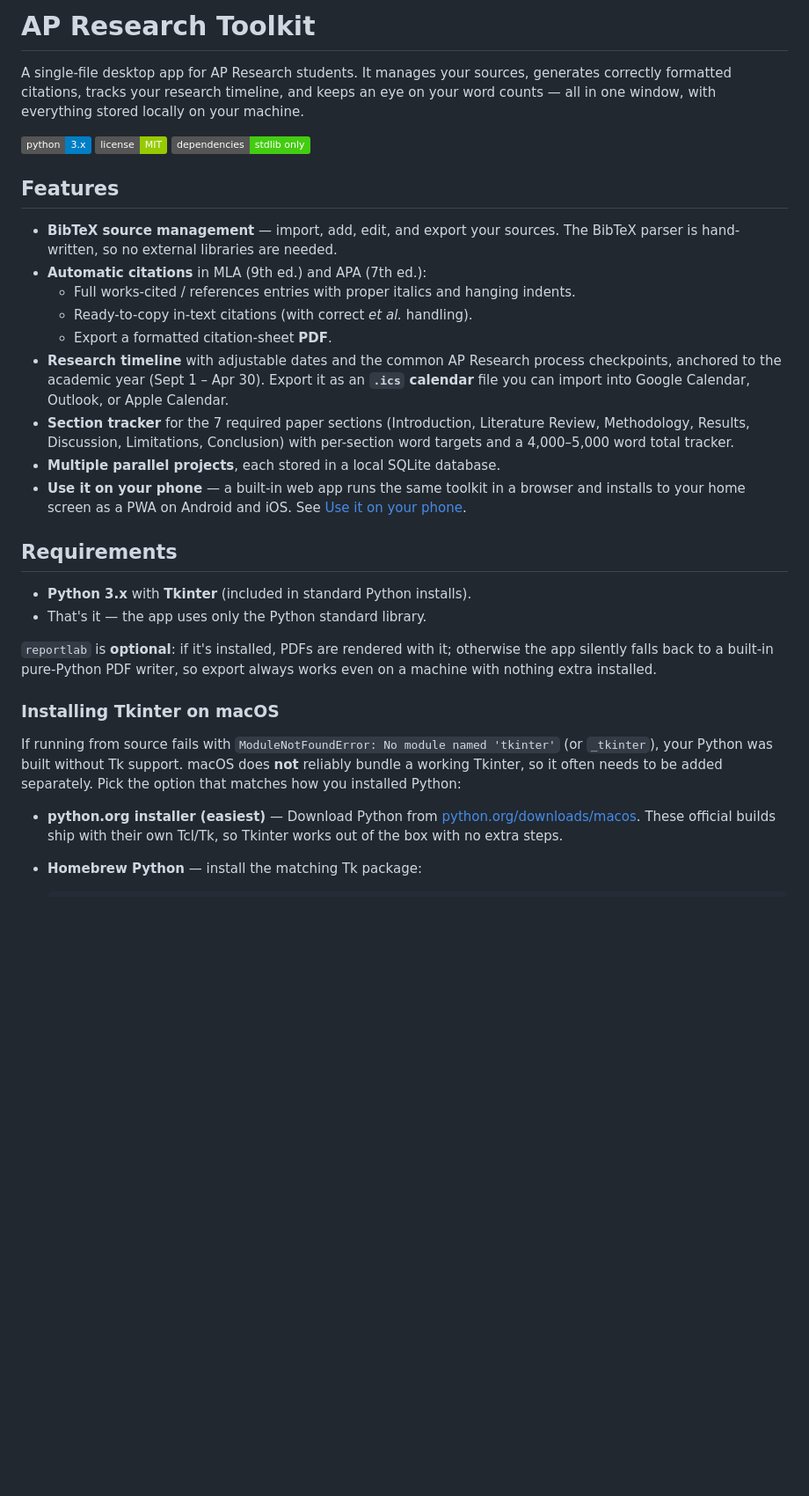
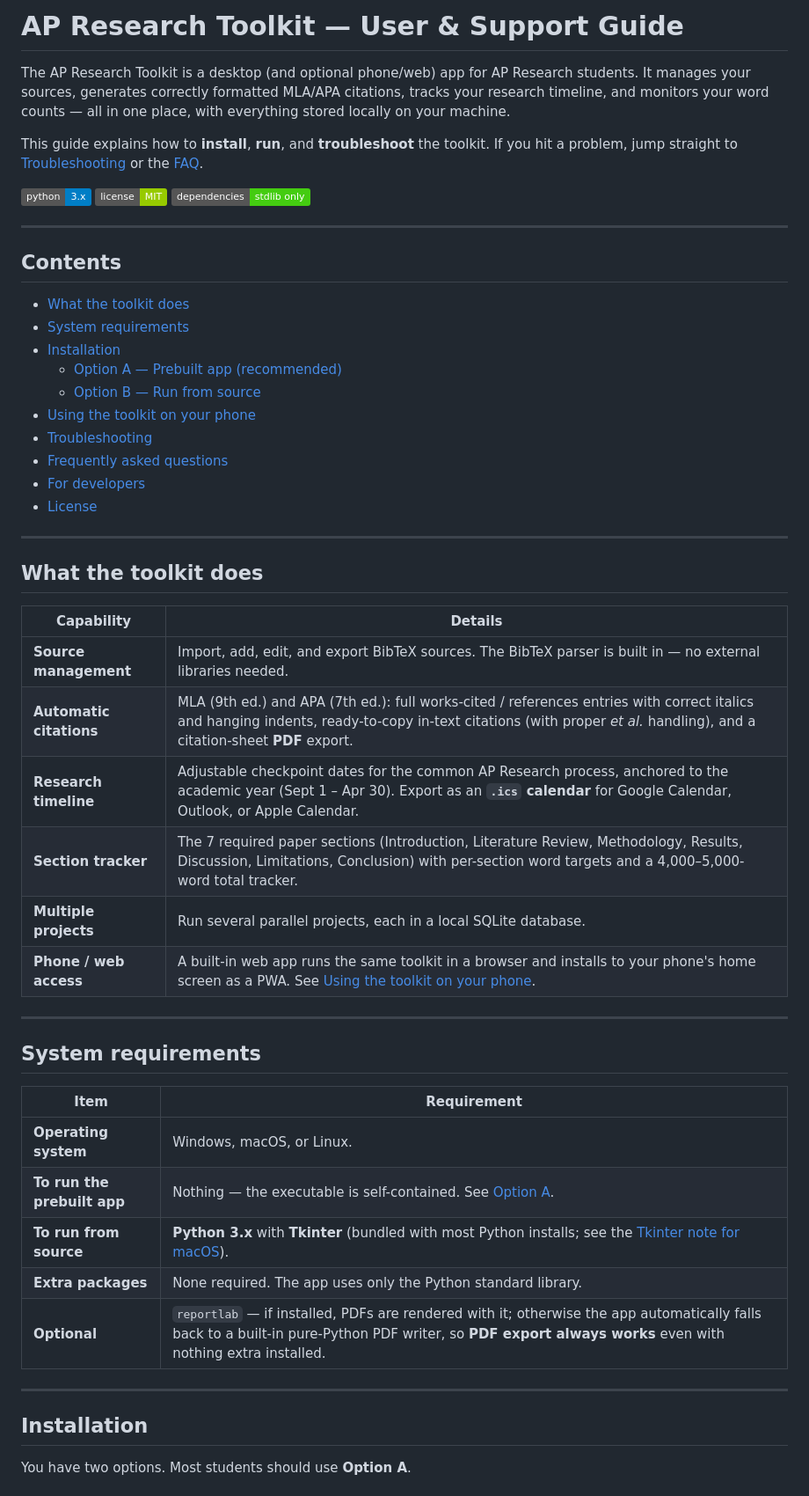
Before and after one commit to DupeisTaken/ap-research-toolkit, a Markdown page: README.md, the part around one of its changes. Shown at 88% size. Drawn GitHub-style; badges without logos; blank space fills up the shorter version.

```diff
--- a/README.md
+++ b/README.md
@@ -1,53 +1,61 @@
-# AP Research Toolkit
+# AP Research Toolkit — User & Support Guide
 
-A single-file desktop app for AP Research students. It manages your sources,
-generates correctly formatted citations, tracks your research timeline, and
-keeps an eye on your word counts — all in one window, with everything stored
-locally on your machine.
+The AP Research Toolkit is a desktop (and optional phone/web) app for AP
+Research students. It manages your sources, generates correctly formatted
+MLA/APA citations, tracks your research timeline, and monitors your word
+counts — all in one place, with everything stored locally on your machine.
+
+This guide explains how to **install**, **run**, and **troubleshoot** the
+toolkit. If you hit a problem, jump straight to
+[Troubleshooting](#troubleshooting) or the [FAQ](#frequently-asked-questions).
 
 ![Python](https://img.shields.io/badge/python-3.x-blue)
 ![License](https://img.shields.io/badge/license-MIT-green)
 ![Dependencies](https://img.shields.io/badge/dependencies-stdlib%20only-brightgreen)
 
-## Features
+---
 
-- **BibTeX source management** — import, add, edit, and export your sources.
-  The BibTeX parser is hand-written, so no external libraries are needed.
-- **Automatic citations** in MLA (9th ed.) and APA (7th ed.):
-  - Full works-cited / references entries with proper italics and hanging indents.
-  - Ready-to-copy in-text citations (with correct *et al.* handling).
-  - Export a formatted citation-sheet **PDF**.
-- **Research timeline** with adjustable dates and the common AP Research
-  process checkpoints, anchored to the academic year (Sept 1 – Apr 30).
-  Export it as an **`.ics` calendar** file you can import into Google Calendar,
-  Outlook, or Apple Calendar.
-- **Section tracker** for the 7 required paper sections (Introduction,
-  Literature Review, Methodology, Results, Discussion, Limitations, Conclusion)
-  with per-section word targets and a 4,000–5,000 word total tracker.
-- **Multiple parallel projects**, each stored in a local SQLite database.
-- **Use it on your phone** — a built-in web app runs the same toolkit in a
-  browser and installs to your home screen as a PWA on Android and iOS.
-  See [Use it on your phone](#use-it-on-your-phone-web-app--android-pwa).
+## Contents
 
-## Requirements
+- [What the toolkit does](#what-the-toolkit-does)
+- [System requirements](#system-requirements)
+- [Installation](#installation)
+  - [Option A — Prebuilt app (recommended)](#option-a--prebuilt-app-recommended)
+  - [Option B — Run from source](#option-b--run-from-source)
+- [Using the toolkit on your phone](#using-the-toolkit-on-your-phone)
+- [Troubleshooting](#troubleshooting)
+- [Frequently asked questions](#frequently-asked-questions)
+- [For developers](#for-developers)
+- [License](#license)
 
-- **Python 3.x** with **Tkinter** (included in standard Python installs).
-- That's it — the app uses only the Python standard library.
+---
 
-`reportlab` is **optional**: if it's installed, PDFs are rendered with it;
-otherwise the app silently falls back to a built-in pure-Python PDF writer, so
-export always works even on a machine with nothing extra installed.
+## What the toolkit does
 
-### Installing Tkinter on macOS
+| Capability | Details |
+|------------|---------|
+| **Source management** | Import, add, edit, and export BibTeX sources. The BibTeX parser is built in — no external libraries needed. |
+| **Automatic citations** | MLA (9th ed.) and APA (7th ed.): full works-cited / references entries with correct italics and hanging indents, ready-to-copy in-text citations (with proper *et al.* handling), and a citation-sheet **PDF** export. |
+| **Research timeline** | Adjustable checkpoint dates for the common AP Research process, anchored to the academic year (Sept 1 – Apr 30). Export as an **`.ics` calendar** for Google Calendar, Outlook, or Apple Calendar. |
+| **Section tracker** | The 7 required paper sections (Introduction, Literature Review, Methodology, Results, Discussion, Limitations, Conclusion) with per-section word targets and a 4,000–5,000-word total tracker. |
+| **Multiple projects** | Run several parallel projects, each in a local SQLite database. |
+| **Phone / web access** | A built-in web app runs the same toolkit in a browser and installs to your phone's home screen as a PWA. See [Using the toolkit on your phone](#using-the-toolkit-on-your-phone). |
 
-If running from source fails with `ModuleNotFoundError: No module named
-'tkinter'` (or `_tkinter`), your Python was built without Tk support. macOS
-does **not** reliably bundle a working Tkinter, so it often needs to be added
-separately. Pick the option that matches how you installed Python:
+---
 
-- **python.org installer (easiest)** — Download Python from
-  [python.org/downloads/macos](https://www.python.org/downloads/macos/). These
-  official builds ship with their own Tcl/Tk, so Tkinter works out of the box
-  with no extra steps.
+## System requirements
 
-- **Homebrew Python** — install the matching Tk package:
+| Item | Requirement |
+|------|-------------|
+| **Operating system** | Windows, macOS, or Linux. |
+| **To run the prebuilt app** | Nothing — the executable is self-contained. See [Option A](#option-a--prebuilt-app-recommended). |
+| **To run from source** | **Python 3.x** with **Tkinter** (bundled with most Python installs; see the [Tkinter note for macOS](#symptom-modulenotfounderror-no-module-named-tkinter)). |
+| **Extra packages** | None required. The app uses only the Python standard library. |
+| **Optional** | `reportlab` — if installed, PDFs are rendered with it; otherwise the app automatically falls back to a built-in pure-Python PDF writer, so **PDF export always works** even with nothing extra installed. |
+
+---
+
+## Installation
+
+You have two options. Most students should use **Option A**.
+
```
Also changed, not shown: other parts of README.md (+203 -105 lines).
